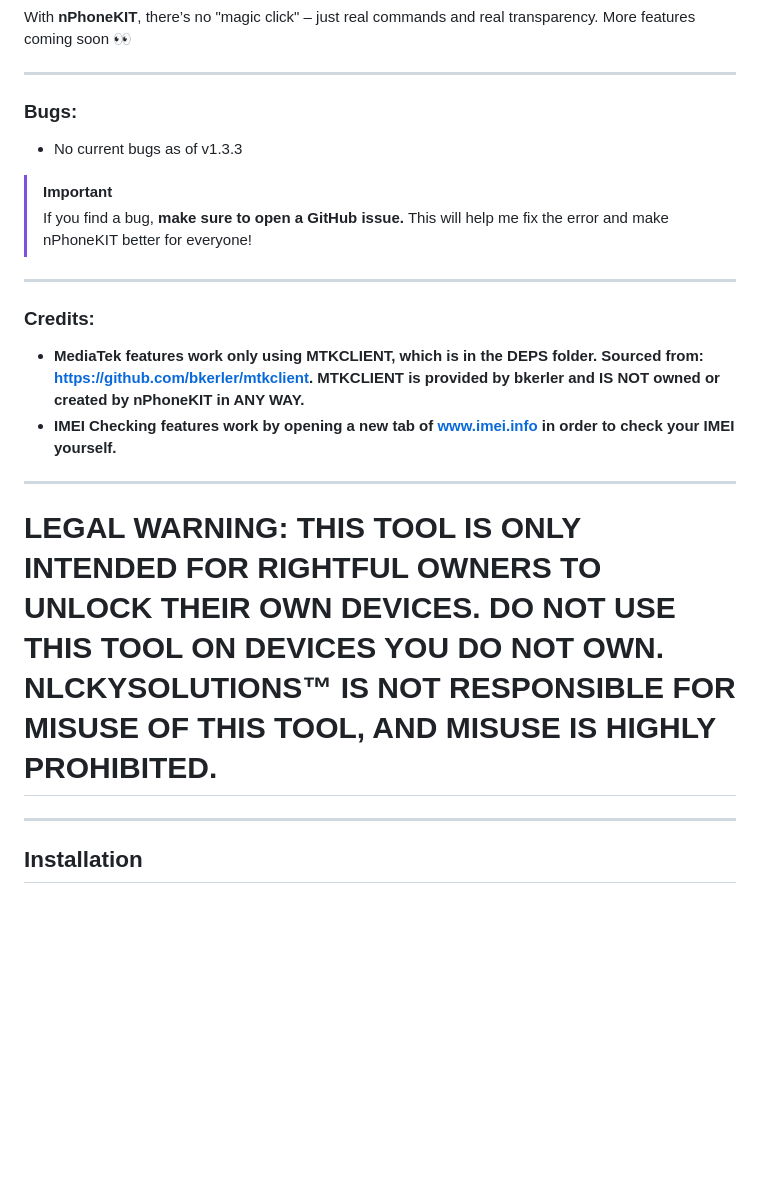
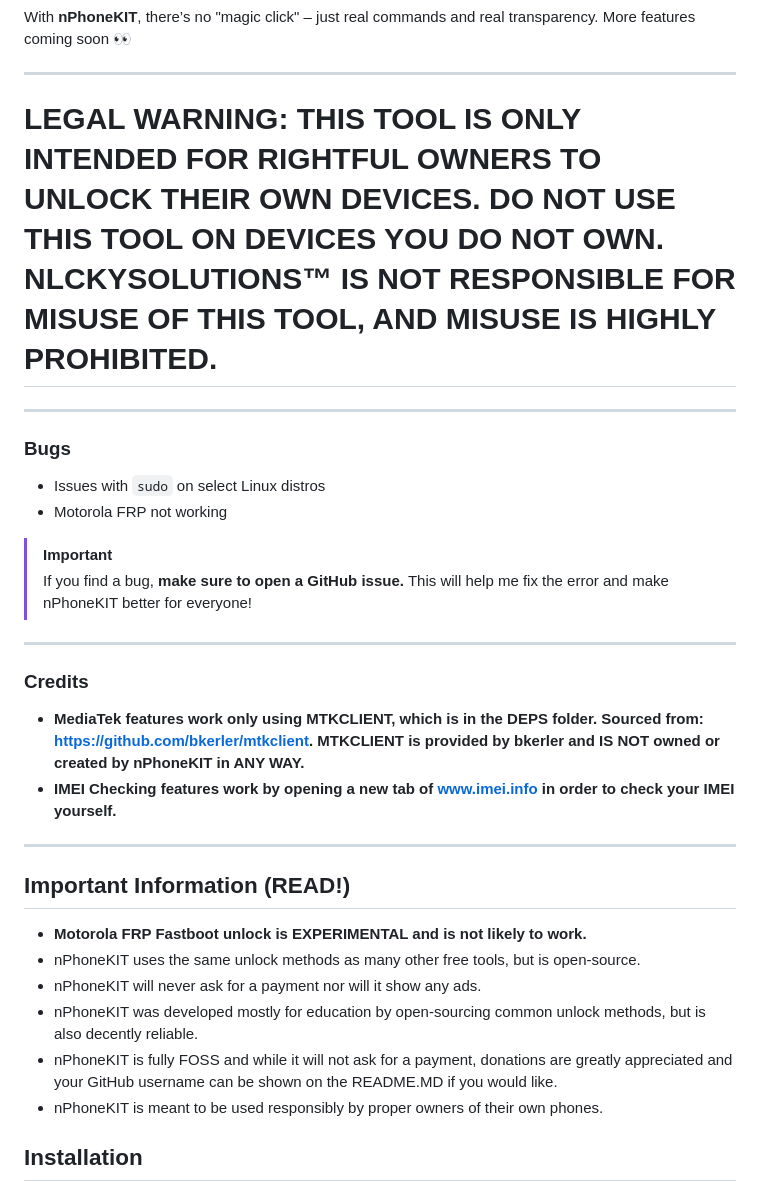
Before and after one commit to nlckysolutions/nPhoneKIT, a Markdown page: README.md, the part around the change printed below. Rendered like a GitHub page; blank space fills up the shorter version.

````diff
--- a/README.md
+++ b/README.md
@@ -26,23 +26,33 @@ With **nPhoneKIT**, there’s no "magic click" – just real commands and real t
 
 ---
 
-### Bugs:
-- No current bugs as of v1.3.3
+# LEGAL WARNING: THIS TOOL IS **ONLY** INTENDED FOR **RIGHTFUL OWNERS** TO UNLOCK **THEIR OWN DEVICES**. DO NOT USE THIS TOOL ON DEVICES YOU DO NOT OWN. NLCKYSOLUTIONS™ IS NOT RESPONSIBLE FOR MISUSE OF THIS TOOL, AND MISUSE IS HIGHLY PROHIBITED.
+
+---
+
+### Bugs
+- Issues with ```sudo``` on select Linux distros
+- Motorola FRP not working
 
 > [!IMPORTANT]
 > If you find a bug, **make sure to open a GitHub issue.** This will help me fix the error and make nPhoneKIT better for everyone!
 
 ---
 
-### Credits:
+### Credits
 - **MediaTek features work only using MTKCLIENT, which is in the DEPS folder. Sourced from: https://github.com/bkerler/mtkclient. MTKCLIENT is provided by bkerler and IS NOT owned or created by nPhoneKIT in ANY WAY.**
 - **IMEI Checking features work by opening a new tab of www.imei.info in order to check your IMEI yourself.**
 
 ---
 
-# LEGAL WARNING: THIS TOOL IS **ONLY** INTENDED FOR **RIGHTFUL OWNERS** TO UNLOCK **THEIR OWN DEVICES**. DO NOT USE THIS TOOL ON DEVICES YOU DO NOT OWN. NLCKYSOLUTIONS™ IS NOT RESPONSIBLE FOR MISUSE OF THIS TOOL, AND MISUSE IS HIGHLY PROHIBITED.
+## Important Information (**READ!**)
 
----
+- **Motorola FRP Fastboot unlock is EXPERIMENTAL and is not likely to work.**
+- nPhoneKIT uses the same unlock methods as many other free tools, but is open-source.
+- nPhoneKIT will never ask for a payment nor will it show any ads.
+- nPhoneKIT was developed mostly for education by open-sourcing common unlock methods, but is also decently reliable.
+- nPhoneKIT is fully FOSS and while it will not ask for a payment, donations are greatly appreciated and your GitHub username can be shown on the README.MD if you would like.
+- nPhoneKIT is meant to be used responsibly by proper owners of their own phones.
 
 ## Installation
 
````
Also changed, not shown: other parts of README.md (+1 -1 lines).
